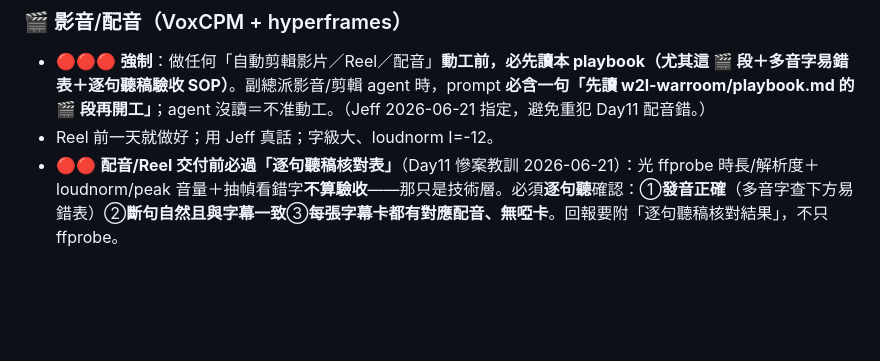
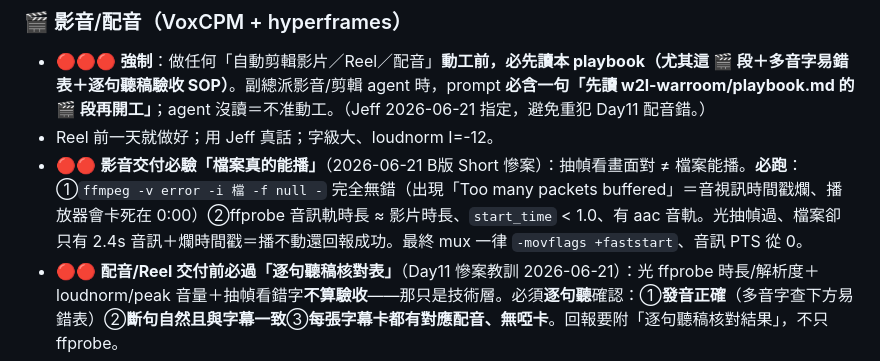
Before and after one commit to hsien33/w2l-warroom, a Markdown page: playbook.md, the part around the change. Rendered like a GitHub page; blank space fills up the shorter version.

Commit message:
playbook 🎬:影音交付必驗『能播』(ffmpeg解碼測試+音軌時長+start_time),不能只抽幀

```diff
--- a/playbook.md
+++ b/playbook.md
@@ -90,6 +90,7 @@
 ### 🎬 影音/配音（VoxCPM + hyperframes）
 - 🔴🔴🔴 **強制**：做任何「自動剪輯影片／Reel／配音」**動工前，必先讀本 playbook（尤其這 🎬 段＋多音字易錯表＋逐句聽稿驗收 SOP）**。副總派影音/剪輯 agent 時，prompt **必含一句「先讀 w2l-warroom/playbook.md 的 🎬 段再開工」**；agent 沒讀＝不准動工。（Jeff 2026-06-21 指定，避免重犯 Day11 配音錯。）
 - Reel 前一天就做好；用 Jeff 真話；字級大、loudnorm I=-12。
+- 🔴🔴 **影音交付必驗「檔案真的能播」**（2026-06-21 B版 Short 慘案）：抽幀看畫面對 ≠ 檔案能播。**必跑**：①`ffmpeg -v error -i 檔 -f null -` 完全無錯（出現「Too many packets buffered」＝音視訊時間戳爛、播放器會卡死在 0:00）②ffprobe 音訊軌時長 ≈ 影片時長、`start_time` < 1.0、有 aac 音軌。光抽幀過、檔案卻只有 2.4s 音訊＋爛時間戳＝播不動還回報成功。最終 mux 一律 `-movflags +faststart`、音訊 PTS 從 0。
 - 🔴🔴 **配音/Reel 交付前必過「逐句聽稿核對表」**（Day11 慘案教訓 2026-06-21）：光 ffprobe 時長/解析度＋loudnorm/peak 音量＋抽幀看錯字**不算驗收**——那只是技術層。必須**逐句聽**確認：①**發音正確**（多音字查下方易錯表）②**斷句自然且與字幕一致**③**每張字幕卡都有對應配音、無啞卡**。回報要附「逐句聽稿核對結果」，不只 ffprobe。
 - 🔴 **多音字易錯表（VoxCPM 常念錯；TTS 輸入用同音字替換、字幕仍顯示正字）**：血壓→TTS 餵「**寫壓**」(ㄒㄧㄝˇ)；乾脆→TTS 餵「**甘脆**」(ㄍㄢ)。（之後再發現就 append。）
 - 🔴 **不准擅改核可腳本/結尾 punchline**（Day11 agent 自把結尾改成「考爛不可怕把進度握回自己手裡」＝非核可文本，且該卡還沒配音）。腳本以 Jeff 核准版逐字為準。
```
